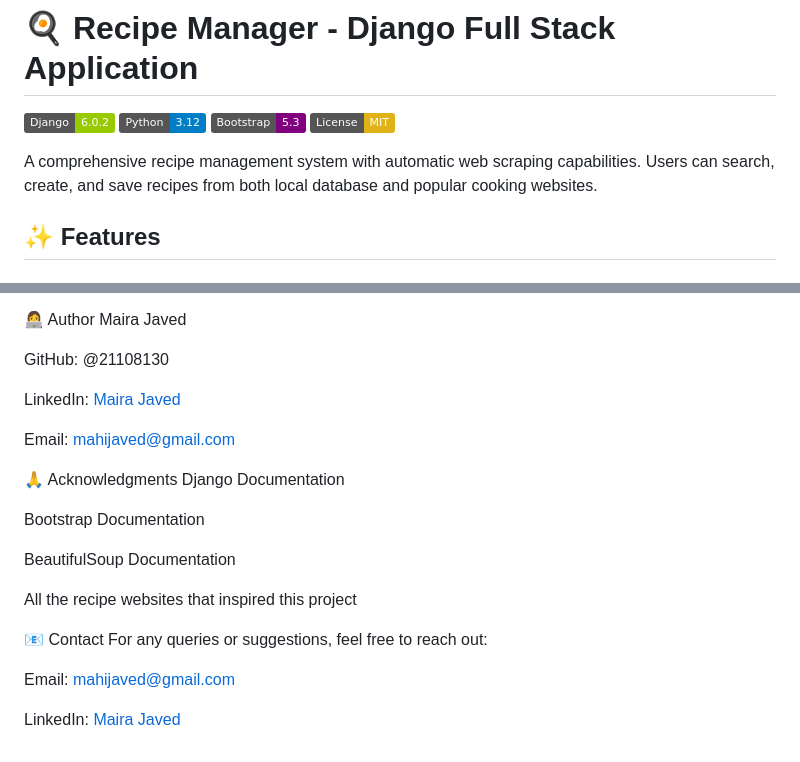
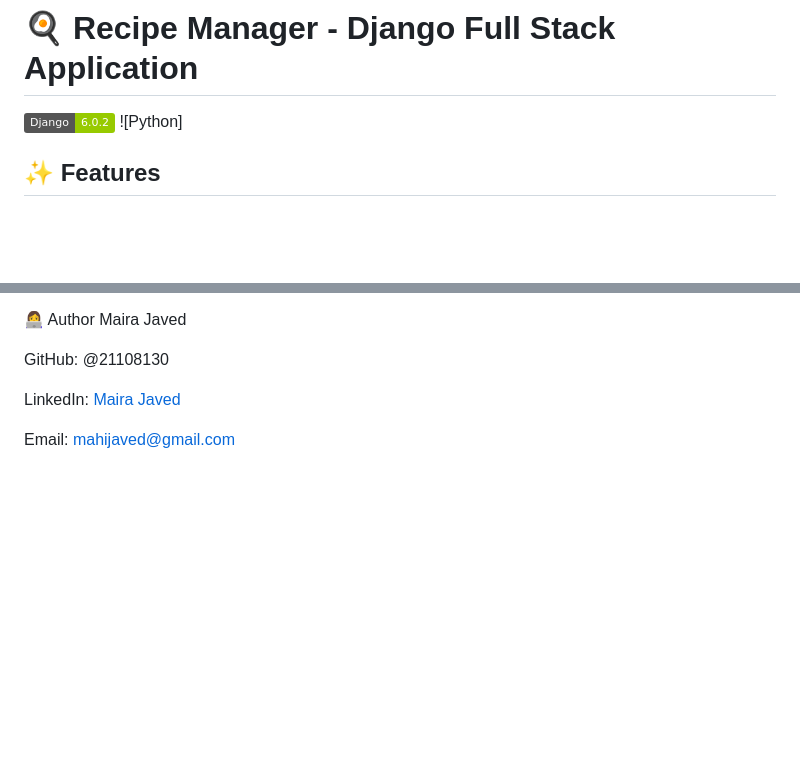
Before and after one commit to 21108130/recipe-manager, a Markdown page: README.md, 2 parts joined by grey strips. Drawn GitHub-style; badges without logos; blank space fills up the shorter version.

```diff
--- a/README.md
+++ b/README.md
@@ -1,12 +1,7 @@
 # 🍳 Recipe Manager - Django Full Stack Application
 
 ![Django](https://img.shields.io/badge/Django-6.0.2-green)
-![Python](https://img.shields.io/badge/Python-3.12-blue)
-![Bootstrap](https://img.shields.io/badge/Bootstrap-5.3-purple)
-![License](https://img.shields.io/badge/License-MIT-yellow)
-
-A comprehensive recipe management system with automatic web scraping capabilities. Users can search, create, and save recipes from both local database and popular cooking websites.
-
+![Python]
 ## ✨ Features
 
 ### 🔐 User Authentication
@@ -208,19 +203,3 @@ GitHub: @21108130
 LinkedIn: [Maira Javed](https://www.linkedin.com/in/maira-javed-34bba7373/)
 
 Email: mahijaved@gmail.com
-
-🙏 Acknowledgments
-Django Documentation
-
-Bootstrap Documentation
-
-BeautifulSoup Documentation
-
-All the recipe websites that inspired this project
-
-📧 Contact
-For any queries or suggestions, feel free to reach out:
-
-Email: mahijaved@gmail.com
-
-LinkedIn: [Maira Javed](https://www.linkedin.com/in/maira-javed-34bba7373/)
```
